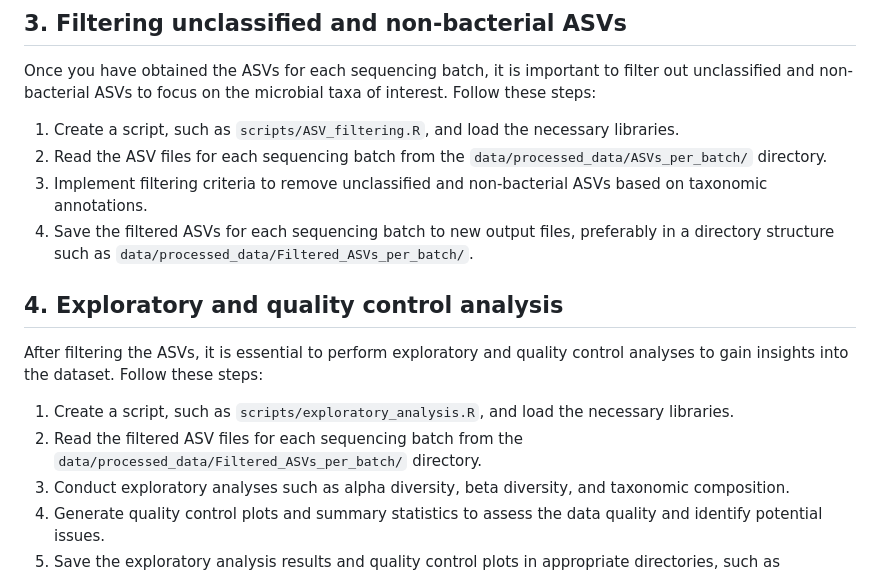
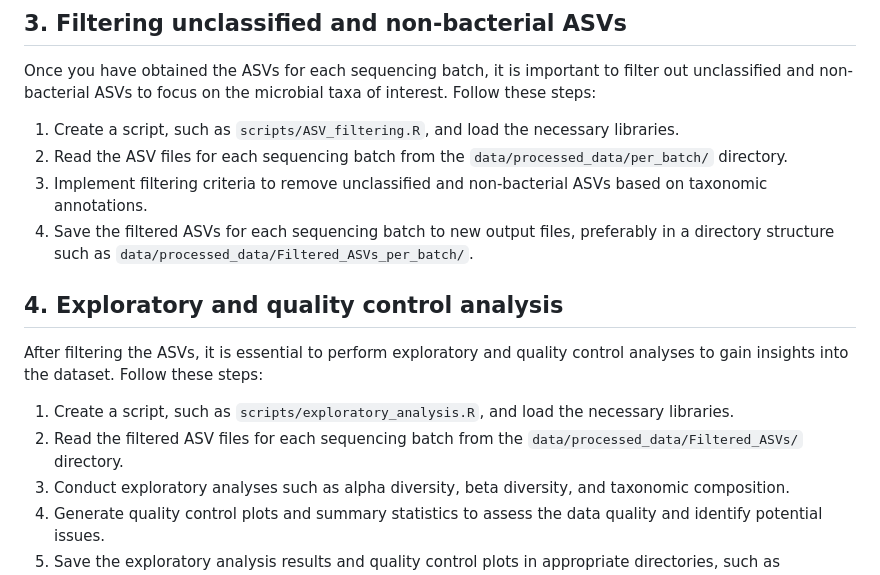
Before and after one commit to raeslab/QMP-Microbiome-CRC-confounders, a Markdown page: README.md, the part around the change. Rendered like a GitHub page.

```diff
--- a/README.md
+++ b/README.md
@@ -23,7 +23,7 @@ After the fastq files have been grouped into sequencing batches, the next step i
 Once you have obtained the ASVs for each sequencing batch, it is important to filter out unclassified and non-bacterial ASVs to focus on the microbial taxa of interest. Follow these steps:
 
 1. Create a script, such as `scripts/ASV_filtering.R`, and load the necessary libraries.
-2. Read the ASV files for each sequencing batch from the `data/processed_data/ASVs_per_batch/` directory.
+2. Read the ASV files for each sequencing batch from the `data/processed_data/per_batch/` directory.
 3. Implement filtering criteria to remove unclassified and non-bacterial ASVs based on taxonomic annotations.
 4. Save the filtered ASVs for each sequencing batch to new output files, preferably in a directory structure such as `data/processed_data/Filtered_ASVs_per_batch/`.
 
@@ -32,7 +32,7 @@ Once you have obtained the ASVs for each sequencing batch, it is important to fi
 After filtering the ASVs, it is essential to perform exploratory and quality control analyses to gain insights into the dataset. Follow these steps:
 
 1. Create a script, such as `scripts/exploratory_analysis.R`, and load the necessary libraries.
-2. Read the filtered ASV files for each sequencing batch from the `data/processed_data/Filtered_ASVs_per_batch/` directory.
+2. Read the filtered ASV files for each sequencing batch from the `data/processed_data/Filtered_ASVs/` directory.
 3. Conduct exploratory analyses such as alpha diversity, beta diversity, and taxonomic composition.
 4. Generate quality control plots and summary statistics to assess the data quality and identify potential issues.
 5. Save the exploratory analysis results and quality control plots in appropriate directories, such as `results/exploratory_analysis/` and `results/quality_control/`.
```
